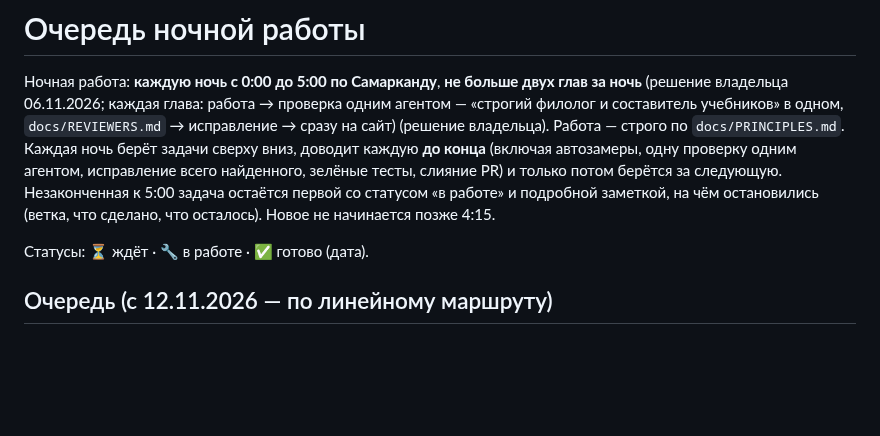
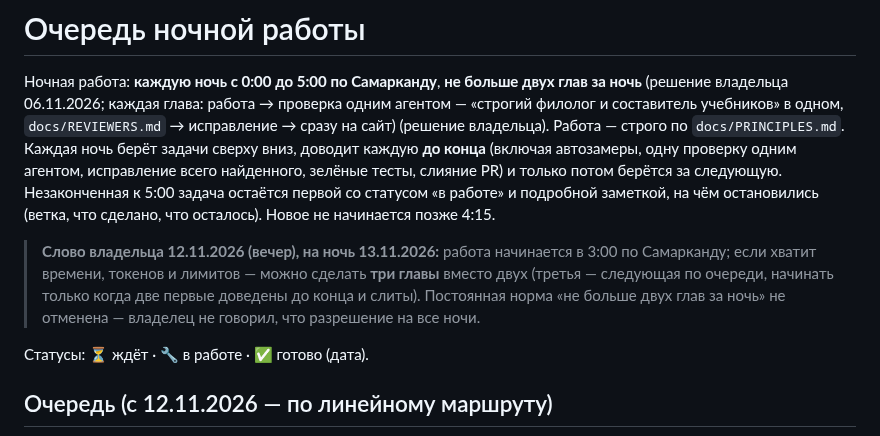
Before and after one commit to veracerkof-debug/Practice-app-3, a Markdown page: docs/NIGHT-QUEUE.md, the part around the change. Drawn GitHub-style; blank space fills up the shorter version.

Commit message:
Очередь: слово владельца на ночь 13.11 — начало в 3:00, до трёх глав
Co-Authored-By: Claude Fable 5.2 <noreply@anthropic.com>
Claude-Session: https://claude.ai/code/session_018HWw5w49wJvy3obV7jKXoP

```diff
--- a/docs/NIGHT-QUEUE.md
+++ b/docs/NIGHT-QUEUE.md
@@ -2,6 +2,8 @@
 
 Ночная работа: **каждую ночь с 0:00 до 5:00 по Самарканду**, **не больше двух глав за ночь** (решение владельца 06.11.2026; каждая глава: работа → проверка одним агентом — «строгий филолог и составитель учебников» в одном, `docs/REVIEWERS.md` → исправление → сразу на сайт) (решение владельца). Работа — строго по `docs/PRINCIPLES.md`.
 Каждая ночь берёт задачи сверху вниз, доводит каждую **до конца** (включая автозамеры, одну проверку одним агентом, исправление всего найденного, зелёные тесты, слияние PR) и только потом берётся за следующую. Незаконченная к 5:00 задача остаётся первой со статусом «в работе» и подробной заметкой, на чём остановились (ветка, что сделано, что осталось). Новое не начинается позже 4:15.
+
+> **Слово владельца 12.11.2026 (вечер), на ночь 13.11.2026:** работа начинается в 3:00 по Самарканду; если хватит времени, токенов и лимитов — можно сделать **три главы** вместо двух (третья — следующая по очереди, начинать только когда две первые доведены до конца и слиты). Постоянная норма «не больше двух глав за ночь» не отменена — владелец не говорил, что разрешение на все ночи.
 
 Статусы: ⏳ ждёт · 🔧 в работе · ✅ готово (дата).
 
```
